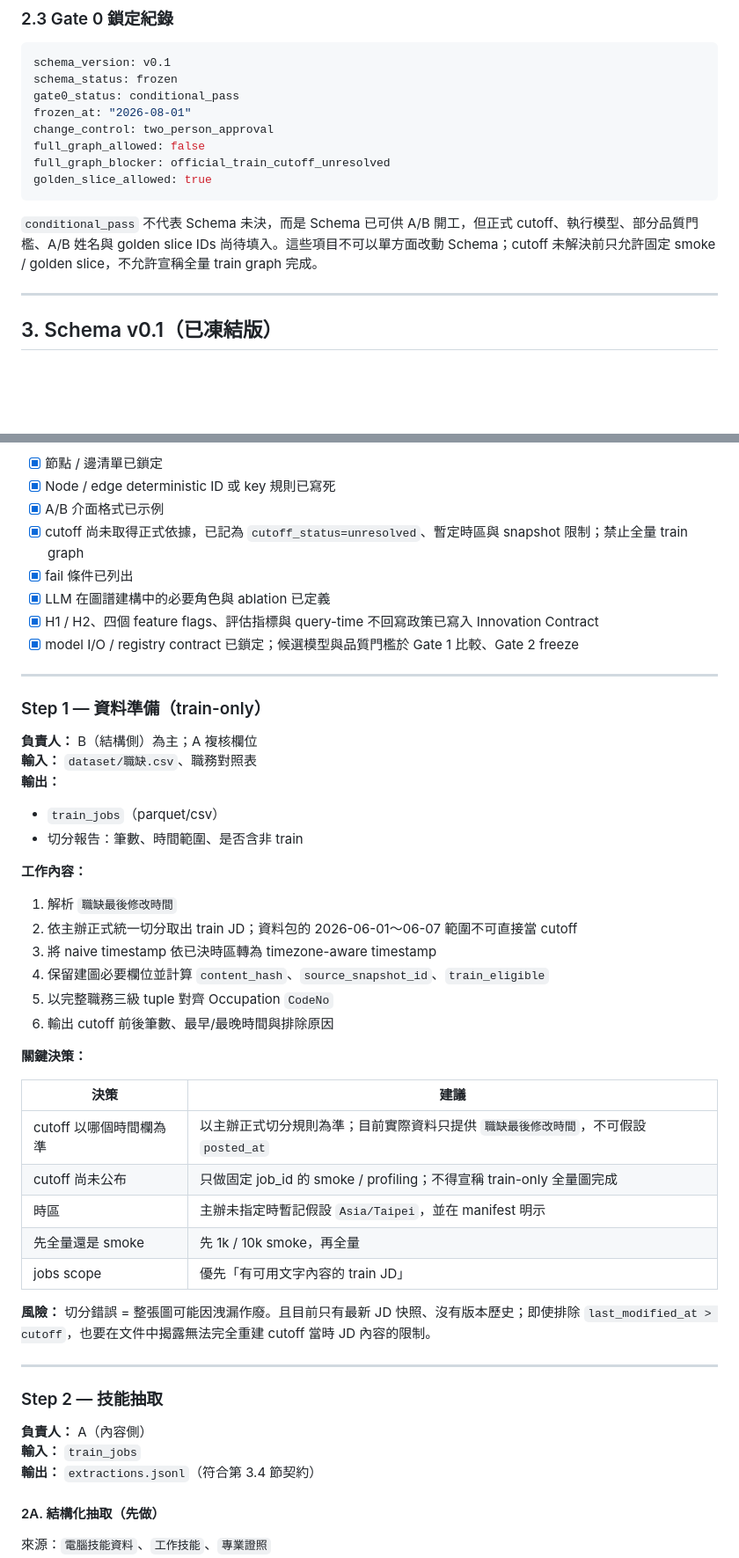
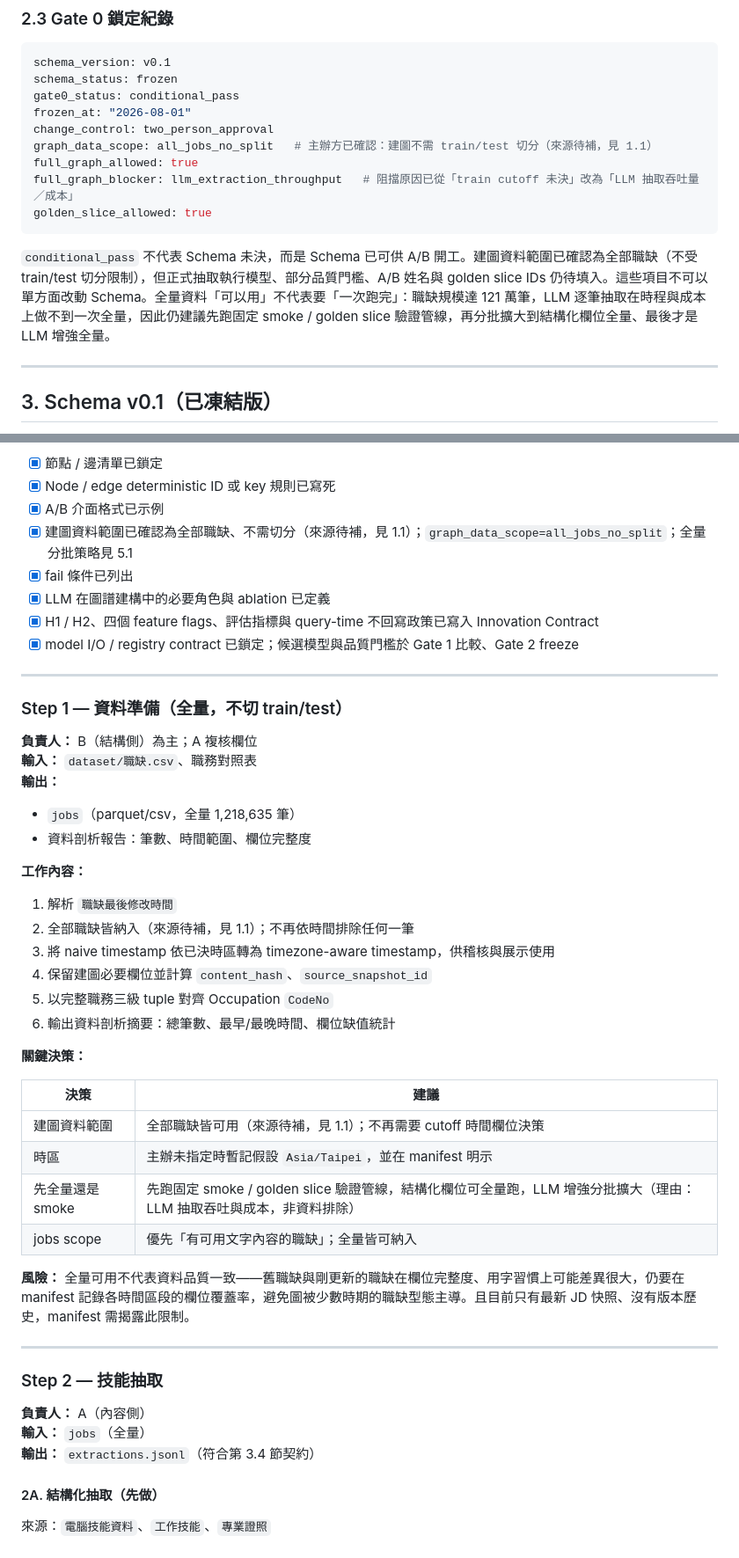
Before and after one commit to Josephtsay/1111, a Markdown page: docs/SKILL_GRAPH_PLAYBOOK.md, 2 parts joined by grey strips. Shown at 88% size. Rendered like a GitHub page; blank space fills up the shorter version.

Commit message:
docs(skill-graph): update playbook for organizer-confirmed full-dataset graph scope
主辦方確認全部職缺資料皆可用於建圖，不需切分 train/test；移除文件中 cutoff-blocking 的相關敘述，
改為記錄「LLM 抽取吞吐量/成本」為分批建圖的理由，並註記來源待補以利後續佐證。

````diff
--- a/docs/SKILL_GRAPH_PLAYBOOK.md
+++ b/docs/SKILL_GRAPH_PLAYBOOK.md
@@ -90,12 +91,13 @@ schema_status: frozen
 gate0_status: conditional_pass
 frozen_at: "2026-08-01"
 change_control: two_person_approval
-full_graph_allowed: false
-full_graph_blocker: official_train_cutoff_unresolved
+graph_data_scope: all_jobs_no_split   # 主辦方已確認：建圖不需 train/test 切分（來源待補，見 1.1）
+full_graph_allowed: true
+full_graph_blocker: llm_extraction_throughput   # 阻擋原因已從「train cutoff 未決」改為「LLM 抽取吞吐量／成本」
 golden_slice_allowed: true
 ```
 
-`conditional_pass` 不代表 Schema 未決，而是 Schema 已可供 A/B 開工，但正式 cutoff、執行模型、部分品質門檻、A/B 姓名與 golden slice IDs 尚待填入。這些項目不可以單方面改動 Schema；cutoff 未解決前只允許固定 smoke / golden slice，不允許宣稱全量 train graph 完成。
+`conditional_pass` 不代表 Schema 未決，而是 Schema 已可供 A/B 開工。建圖資料範圍已確認為全部職缺（不受 train/test 切分限制），但正式抽取執行模型、部分品質門檻、A/B 姓名與 golden slice IDs 仍待填入。這些項目不可以單方面改動 Schema。全量資料「可以用」不代表要「一次跑完」：職缺規模達 121 萬筆，LLM 逐筆抽取在時程與成本上做不到一次全量，因此仍建議先跑固定 smoke / golden slice 驗證管線，再分批擴大到結構化欄位全量、最後才是 LLM 增強全量。
 
 ---
 
@@ -376,7 +378,7 @@ MVP 的 Skill / Occupation alias 採圖外版本化 `alias_dictionary.csv`，共
 - [x] 節點 / 邊清單已鎖定
 - [x] Node / edge deterministic ID 或 key 規則已寫死
 - [x] A/B 介面格式已示例
-- [x] cutoff 尚未取得正式依據，已記為 `cutoff_status=unresolved`、暫定時區與 snapshot 限制；禁止全量 train graph
+- [x] 建圖資料範圍已確認為全部職缺、不需切分（來源待補，見 1.1）；`graph_data_scope=all_jobs_no_split`；全量分批策略見 5.1
 - [x] fail 條件已列出
 - [x] LLM 在圖譜建構中的必要角色與 ablation 已定義
 - [x] H1 / H2、四個 feature flags、評估指標與 query-time 不回寫政策已寫入 Innovation Contract
@@ -384,42 +386,41 @@ MVP 的 Skill / Occupation alias 採圖外版本化 `alias_dictionary.csv`，共
 
 ---
 
-### Step 1 — 資料準備（train-only）
+### Step 1 — 資料準備（全量，不切 train/test）
 
 **負責人：** B（結構側）為主；A 複核欄位
 **輸入：** `dataset/職缺.csv`、職務對照表
 **輸出：**
 
-- `train_jobs`（parquet/csv）
-- 切分報告：筆數、時間範圍、是否含非 train
+- `jobs`（parquet/csv，全量 1,218,635 筆）
+- 資料剖析報告：筆數、時間範圍、欄位完整度
 
 **工作內容：**
 
 1. 解析 `職缺最後修改時間`
-2. 依主辦正式統一切分取出 train JD；資料包的 2026-06-01～06-07 範圍不可直接當 cutoff
-3. 將 naive timestamp 依已決時區轉為 timezone-aware timestamp
-4. 保留建圖必要欄位並計算 `content_hash`、`source_snapshot_id`、`train_eligible`
+2. 全部職缺皆納入（來源待補，見 1.1）；不再依時間排除任何一筆
+3. 將 naive timestamp 依已決時區轉為 timezone-aware timestamp，供稽核與展示使用
+4. 保留建圖必要欄位並計算 `content_hash`、`source_snapshot_id`
 5. 以完整職務三級 tuple 對齊 Occupation `CodeNo`
-6. 輸出 cutoff 前後筆數、最早/最晚時間與排除原因
+6. 輸出資料剖析摘要：總筆數、最早/最晚時間、欄位缺值統計
 
 **關鍵決策：**
 
 | 決策 | 建議 |
 |------|------|
-| cutoff 以哪個時間欄為準 | 以主辦正式切分規則為準；目前實際資料只提供 `職缺最後修改時間`，不可假設 `posted_at` |
-| cutoff 尚未公布 | 只做固定 job_id 的 smoke / profiling；不得宣稱 train-only 全量圖完成 |
+| 建圖資料範圍 | 全部職缺皆可用（來源待補，見 1.1）；不再需要 cutoff 時間欄位決策 |
 | 時區 | 主辦未指定時暫記假設 `Asia/Taipei`，並在 manifest 明示 |
-| 先全量還是 smoke | 先 1k / 10k smoke，再全量 |
-| jobs scope | 優先「有可用文字內容的 train JD」 |
+| 先全量還是 smoke | 先跑固定 smoke / golden slice 驗證管線，結構化欄位可全量跑，LLM 增強分批擴大（理由：LLM 抽取吞吐與成本，非資料排除） |
+| jobs scope | 優先「有可用文字內容的職缺」；全量皆可納入 |
 
-**風險：** 切分錯誤 = 整張圖可能因洩漏作廢。且目前只有最新 JD 快照、沒有版本歷史；即使排除 `last_modified_at > cutoff`，也要在文件中揭露無法完全重建 cutoff 當時 JD 內容的限制。
+**風險：** 全量可用不代表資料品質一致——舊職缺與剛更新的職缺在欄位完整度、用字習慣上可能差異很大，仍要在 manifest 記錄各時間區段的欄位覆蓋率，避免圖被少數時期的職缺型態主導。且目前只有最新 JD 快照、沒有版本歷史，manifest 需揭露此限制。
 
 ---
 
 ### Step 2 — 技能抽取
 
 **負責人：** A（內容側）
-**輸入：** `train_jobs`
+**輸入：** `jobs`（全量）
 **輸出：** `extractions.jsonl`（符合第 3.4 節契約）
 
 #### 2A. 結構化抽取（先做）
````
Also changed, not shown: other parts of docs/SKILL_GRAPH_PLAYBOOK.md (+59 -58 lines).
